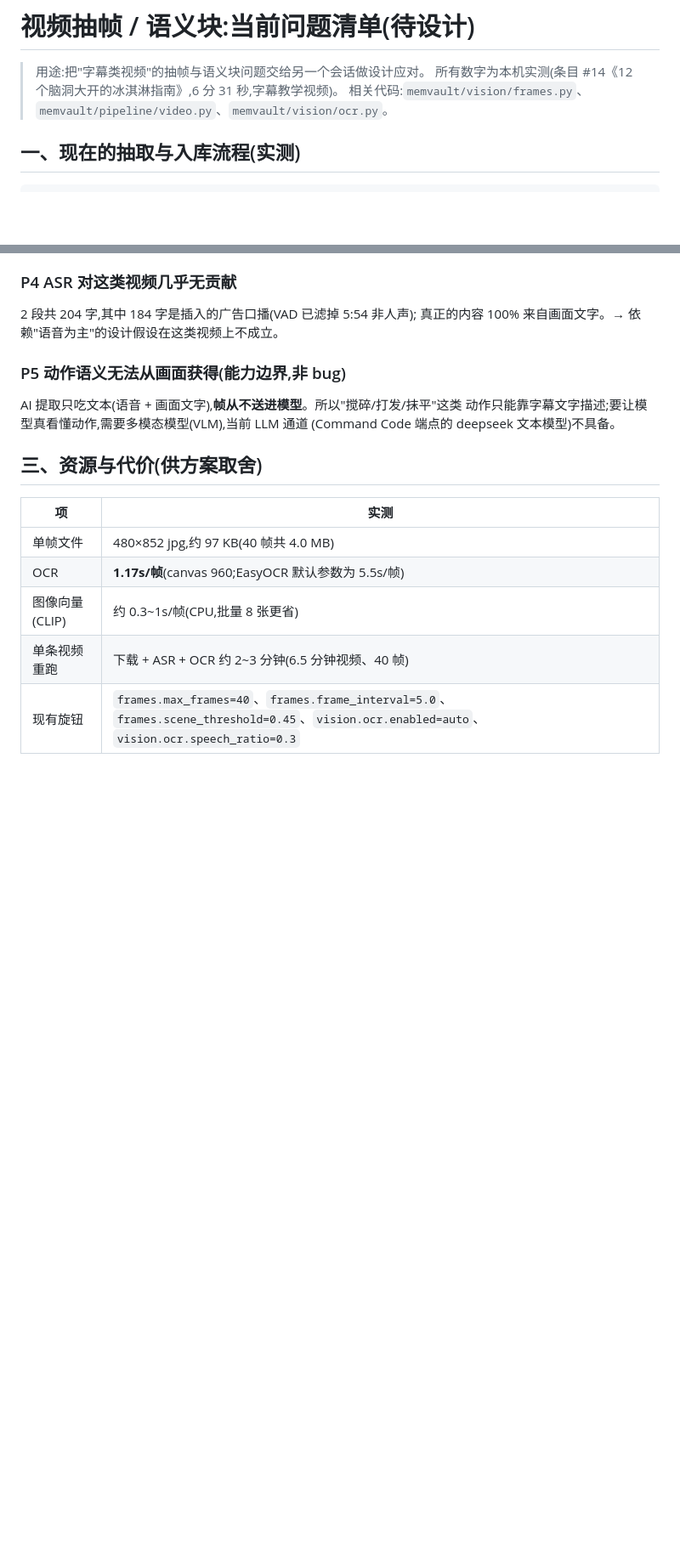
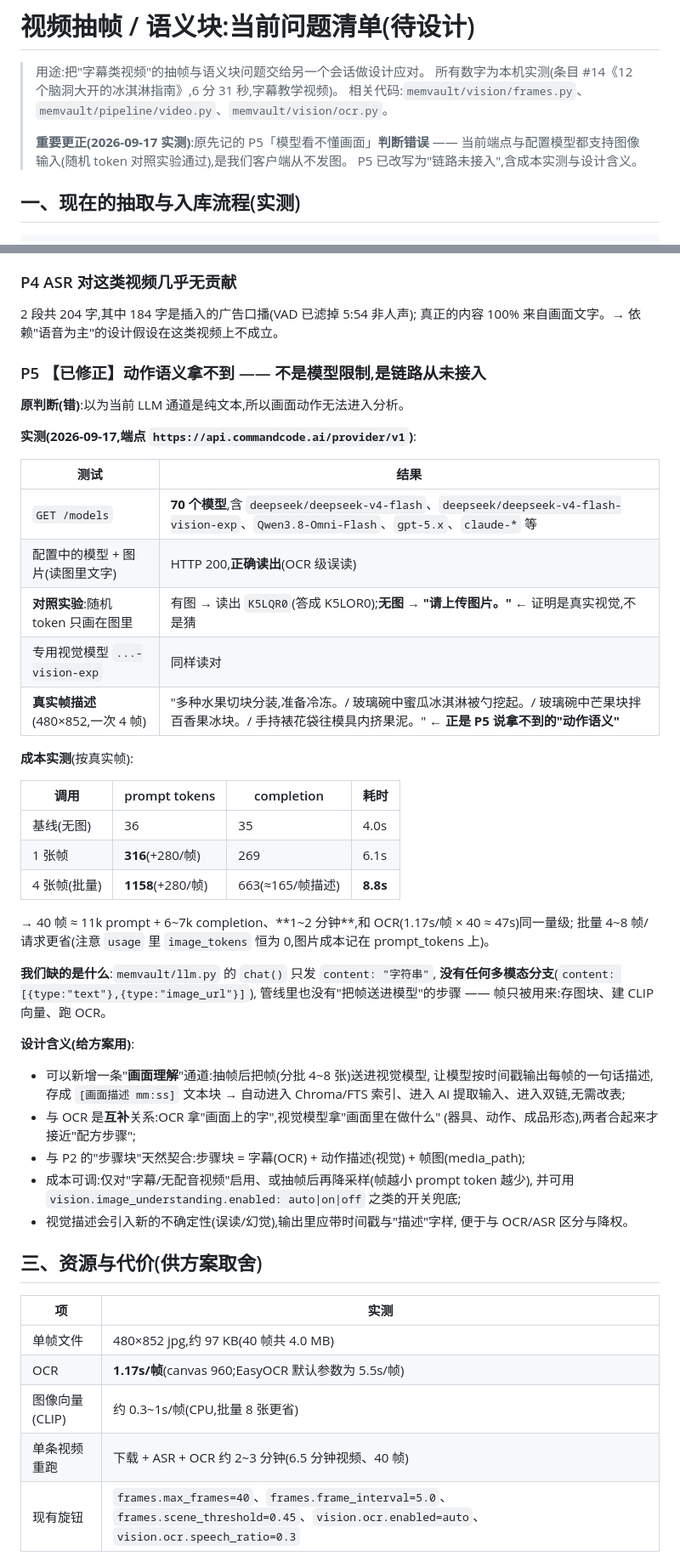
Before and after one commit to tingfengsusu/MemVault, a Markdown page: docs/抽帧问题总结.md, 2 parts joined by grey strips. Shown at 85% size. Drawn GitHub-style; blank space fills up the shorter version.

Commit message:
docs: 更正 P5 —— 端点与配置模型支持图像输入(随机 token 对照实验),缺的是客户端接入;补视觉调用成本实测

```diff
--- a/docs/抽帧问题总结.md
+++ b/docs/抽帧问题总结.md
@@ -3,6 +3,10 @@
 > 用途:把"字幕类视频"的抽帧与语义块问题交给另一个会话做设计应对。
 > 所有数字为本机实测(条目 #14《12 个脑洞大开的冰淇淋指南》,6 分 31 秒,字幕教学视频)。
 > 相关代码:`memvault/vision/frames.py`、`memvault/pipeline/video.py`、`memvault/vision/ocr.py`。
+>
+> **重要更正(2026-09-17 实测)**:原先记的 P5「模型看不懂画面」**判断错误** ——
+> 当前端点与配置模型都支持图像输入(随机 token 对照实验通过),是我们客户端从不发图。
+> P5 已改写为"链路未接入",含成本实测与设计含义。
 
 ## 一、现在的抽取与入库流程(实测)
 
@@ -57,11 +61,46 @@
 2 段共 204 字,其中 184 字是插入的广告口播(VAD 已滤掉 5:54 非人声);
 真正的内容 100% 来自画面文字。→ 依赖"语音为主"的设计假设在这类视频上不成立。
 
-### P5 动作语义无法从画面获得(能力边界,非 bug)
+### P5 【已修正】动作语义拿不到 —— 不是模型限制,是链路从未接入
 
-AI 提取只吃文本(语音 + 画面文字),**帧从不送进模型**。所以"搅碎/打发/抹平"这类
-动作只能靠字幕文字描述;要让模型真看懂动作,需要多模态模型(VLM),当前 LLM 通道
-(Command Code 端点的 deepseek 文本模型)不具备。
+**原判断(错)**:以为当前 LLM 通道是纯文本,所以画面动作无法进入分析。
+
+**实测(2026-09-17,端点 `https://api.commandcode.ai/provider/v1`)**:
+
+| 测试 | 结果 |
+|---|---|
+| `GET /models` | **70 个模型**,含 `deepseek/deepseek-v4-flash`、`deepseek/deepseek-v4-flash-vision-exp`、`Qwen3.8-Omni-Flash`、`gpt-5.x`、`claude-*` 等 |
+| 配置中的模型 + 图片(读图里文字) | HTTP 200,**正确读出**(OCR 级误读) |
+| **对照实验**:随机 token 只画在图里 | 有图 → 读出 `K5LQR0`(答成 K5LOR0);**无图 → "请上传图片。"** ← 证明是真实视觉,不是猜 |
+| 专用视觉模型 `...-vision-exp` | 同样读对 |
+| **真实帧描述**(480×852,一次 4 帧) | "多种水果切块分装,准备冷冻。/ 玻璃碗中蜜瓜冰淇淋被勺挖起。/ 玻璃碗中芒果块拌百香果冰块。/ 手持裱花袋往模具内挤果泥。" ← **正是 P5 说拿不到的"动作语义"** |
+
+**成本实测**(按真实帧):
+
+| 调用 | prompt tokens | completion | 耗时 |
+|---|---|---|---|
+| 基线(无图) | 36 | 35 | 4.0s |
+| 1 张帧 | **316**(+280/帧) | 269 | 6.1s |
+| 4 张帧(批量) | **1158**(+280/帧) | 663(≈165/帧描述) | **8.8s** |
+
+→ 40 帧 ≈ 11k prompt + 6~7k completion、**1~2 分钟**,和 OCR(1.17s/帧 × 40 ≈ 47s)同一量级;
+批量 4~8 帧/请求更省(注意 `usage` 里 `image_tokens` 恒为 0,图片成本记在 prompt_tokens 上)。
+
+**我们缺的是什么**:`memvault/llm.py` 的 `chat()` 只发 `content: "字符串"`,
+**没有任何多模态分支**(`content: [{type:"text"},{type:"image_url"}]`),
+管线里也没有"把帧送进模型"的步骤 —— 帧只被用来:存图块、建 CLIP 向量、跑 OCR。
+
+**设计含义(给方案用)**:
+- 可以新增一条"**画面理解**"通道:抽帧后把帧(分批 4~8 张)送进视觉模型,
+  让模型按时间戳输出每帧的一句话描述,存成 `[画面描述 mm:ss]` 文本块 →
+  自动进入 Chroma/FTS 索引、进入 AI 提取输入、进入双链,无需改表;
+- 与 OCR 是**互补**关系:OCR 拿"画面上的字",视觉模型拿"画面里在做什么"
+  (器具、动作、成品形态),两者合起来才接近"配方步骤";
+- 与 P2 的"步骤块"天然契合:步骤块 = 字幕(OCR) + 动作描述(视觉) + 帧图(media_path);
+- 成本可调:仅对"字幕/无配音视频"启用、或抽帧后再降采样(帧越小 prompt token 越少),
+  并可用 `vision.image_understanding.enabled: auto|on|off` 之类的开关兜底;
+- 视觉描述会引入新的不确定性(误读/幻觉),输出里应带时间戳与"描述"字样,
+  便于与 OCR/ASR 区分与降权。
 
 ## 三、资源与代价(供方案取舍)
 
```
